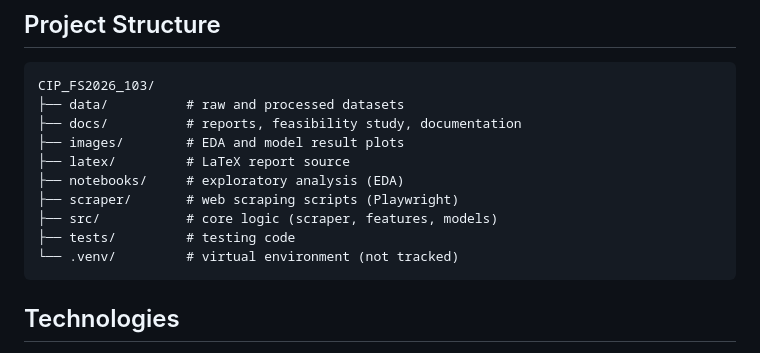
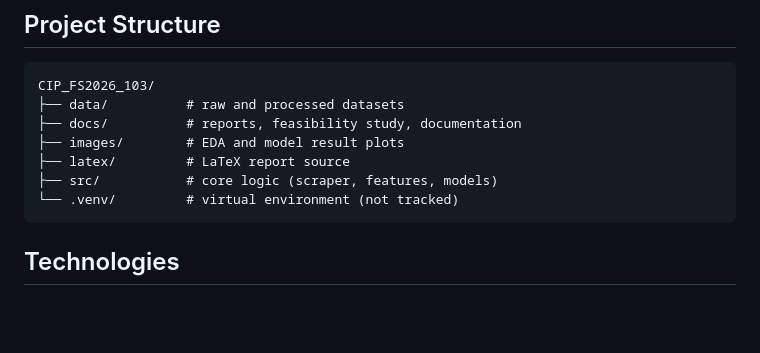
Before and after one commit to raphaelspgll/CIP_FS2026_103, a Markdown page: README.md, the part around the change. Rendered like a GitHub page; blank space fills up the shorter version.

Commit message:
Update README to remove unused directory references
Removed references to notebooks, scraper, and tests directories.

````diff
--- a/README.md
+++ b/README.md
@@ -103,10 +103,7 @@ CIP_FS2026_103/
 ├── docs/          # reports, feasibility study, documentation
 ├── images/        # EDA and model result plots
 ├── latex/         # LaTeX report source
-├── notebooks/     # exploratory analysis (EDA)
-├── scraper/       # web scraping scripts (Playwright)
 ├── src/           # core logic (scraper, features, models)
-├── tests/         # testing code
 └── .venv/         # virtual environment (not tracked)
 ```
 
````
